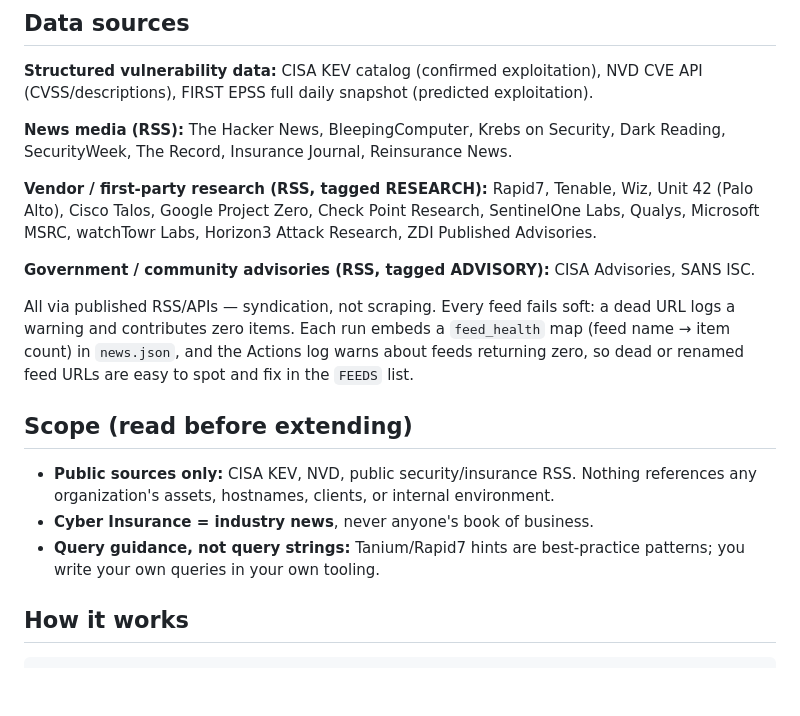
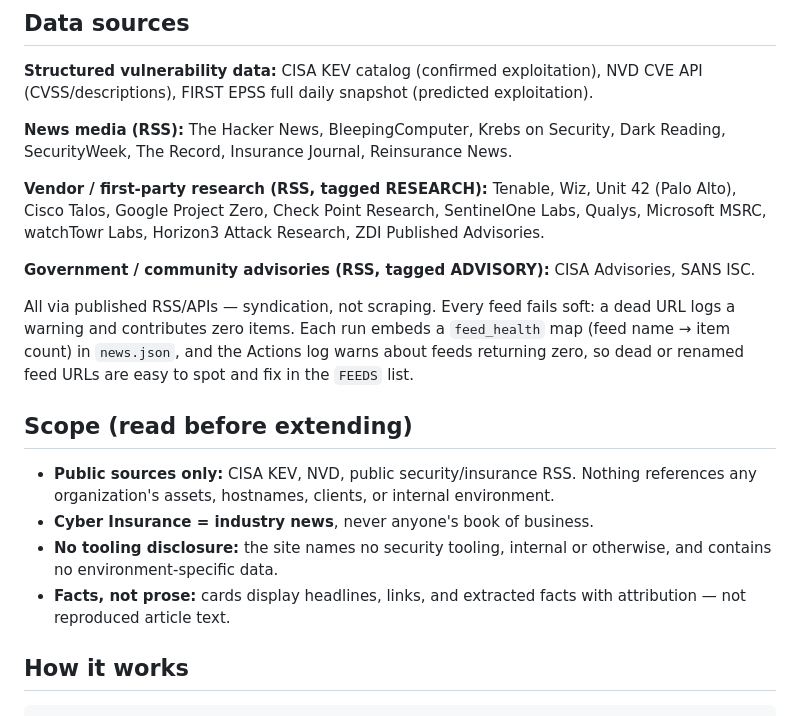
Before and after one commit to TyTheCyberGuy/VulnWire, a Markdown page: README.md, the part around one of its changes. Drawn GitHub-style; blank space fills up the shorter version.

```diff
--- a/README.md
+++ b/README.md
@@ -75,8 +79,7 @@ exploitation).
 **News media (RSS):** The Hacker News, BleepingComputer, Krebs on Security,
 Dark Reading, SecurityWeek, The Record, Insurance Journal, Reinsurance News.
 
-**Vendor / first-party research (RSS, tagged RESEARCH):** Rapid7, Tenable,
-Wiz, Unit 42 (Palo Alto), Cisco Talos, Google Project Zero, Check Point
+**Vendor / first-party research (RSS, tagged RESEARCH):** Tenable, Wiz, Unit 42 (Palo Alto), Cisco Talos, Google Project Zero, Check Point
 Research, SentinelOne Labs, Qualys, Microsoft MSRC, watchTowr Labs, Horizon3
 Attack Research, ZDI Published Advisories.
 
@@ -95,8 +98,10 @@ to spot and fix in the `FEEDS` list.
   Nothing references any organization's assets, hostnames, clients, or
   internal environment.
 - **Cyber Insurance = industry news**, never anyone's book of business.
-- **Query guidance, not query strings:** Tanium/Rapid7 hints are best-practice
-  patterns; you write your own queries in your own tooling.
+- **No tooling disclosure:** the site names no security tooling, internal or
+  otherwise, and contains no environment-specific data.
+- **Facts, not prose:** cards display headlines, links, and extracted facts
+  with attribution — not reproduced article text.
 
 ## How it works
 
```
Also changed, not shown: other parts of README.md (+39 -12 lines).
